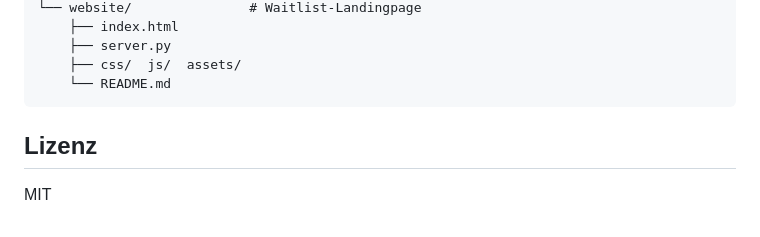
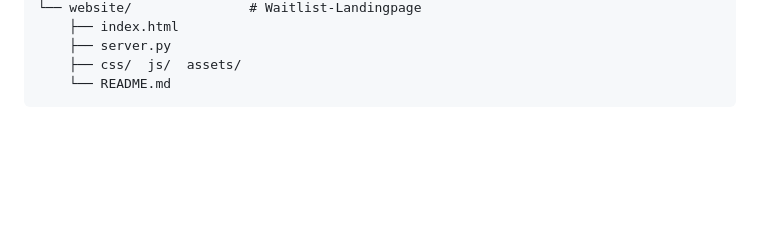
Before and after one commit to maxseidlitz/SplitShare-P2P, a Markdown page: README.md, the part around the change. Drawn GitHub-style; blank space fills up the shorter version.

````diff
--- a/README.md
+++ b/README.md
@@ -110,7 +110,3 @@ E-Mails landen in `website/data/waitlist.json` (nicht im Git). Details: [`websit
     ├── css/  js/  assets/
     └── README.md
 ```
-
-## Lizenz
-
-MIT
````
